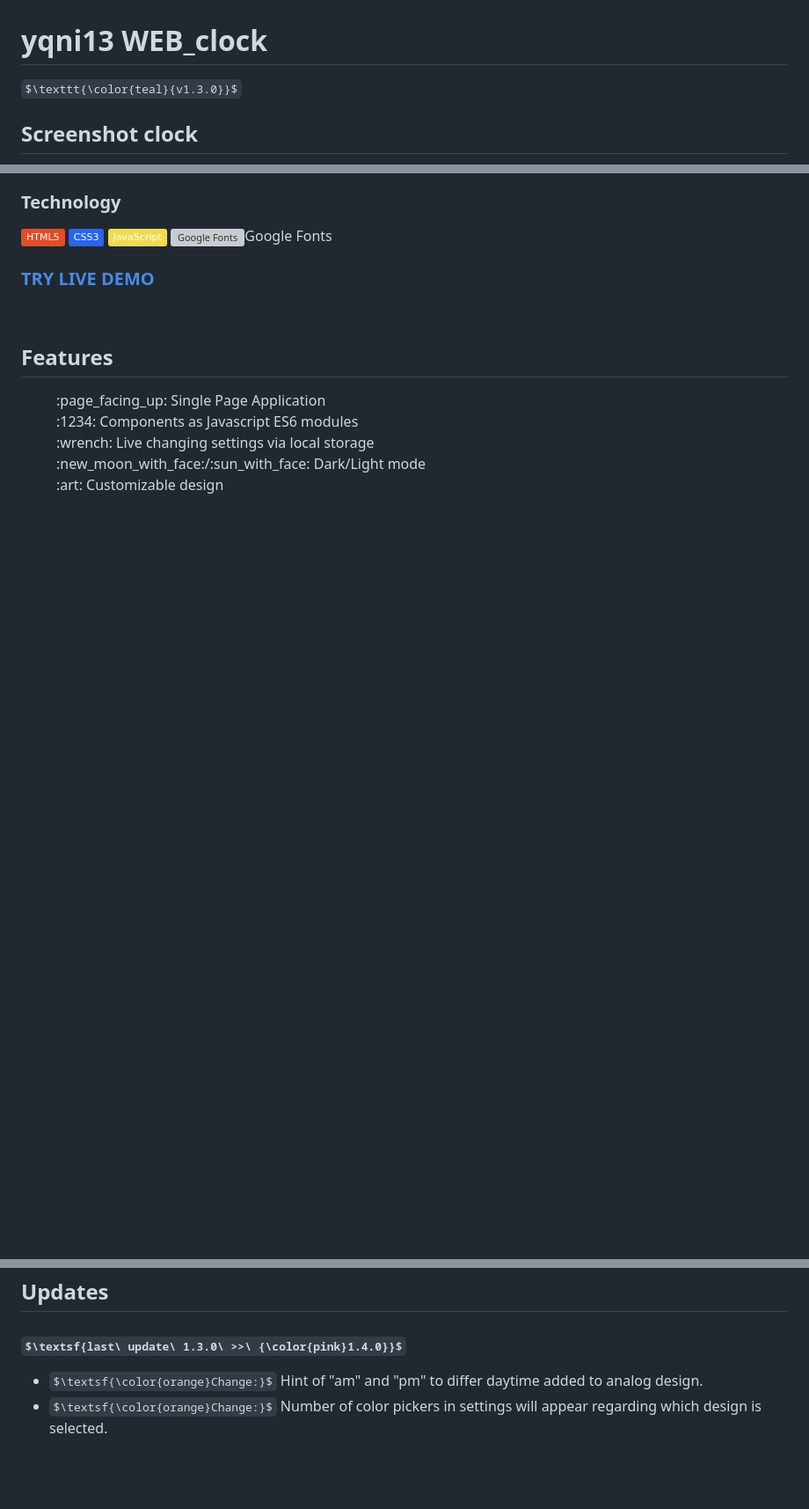
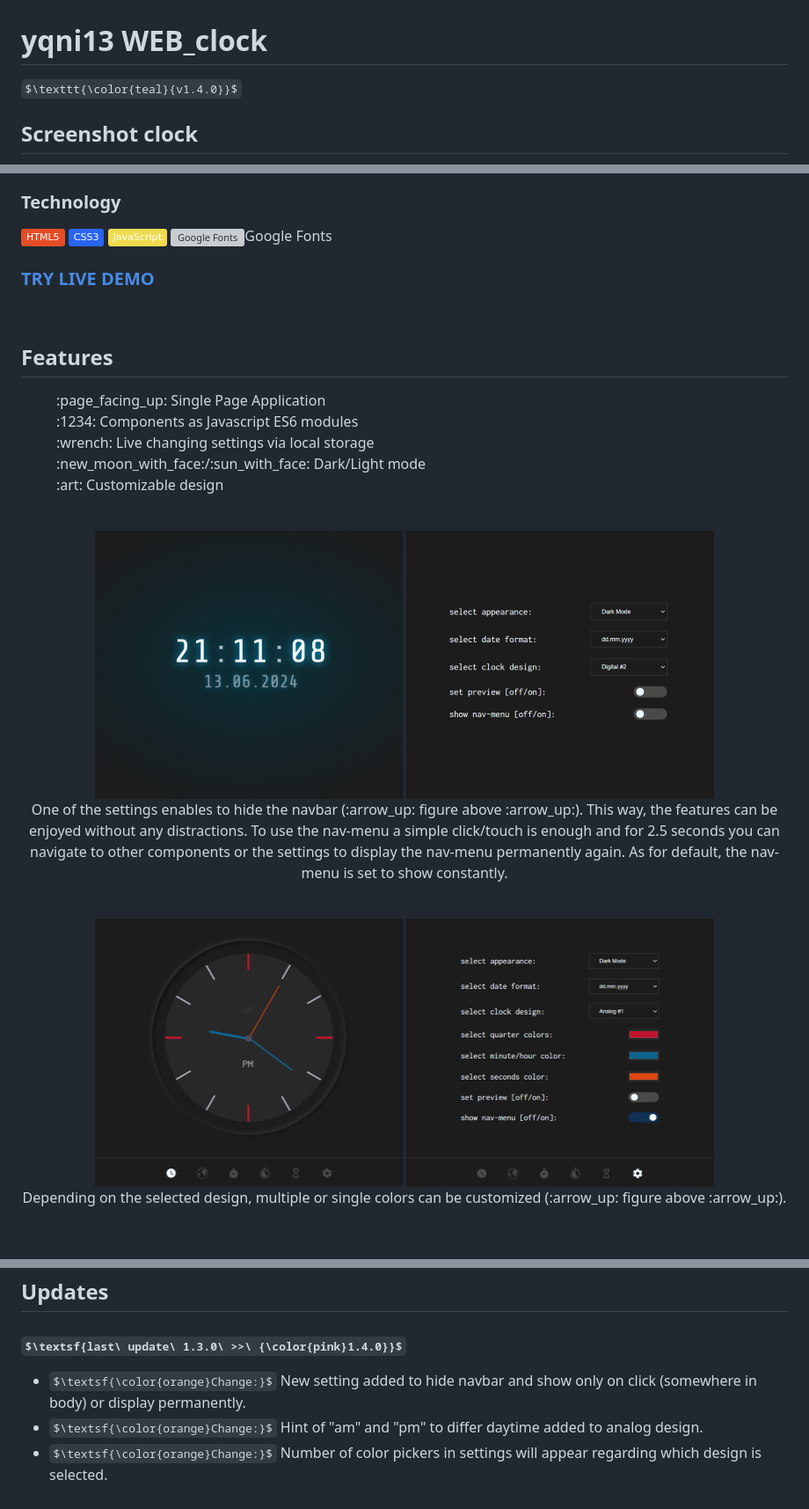
Before and after one commit to yqni13/WEB_clock, a Markdown page: README.md, 3 parts joined by grey strips. Shown: that part at 88% size. Drawn GitHub-style; pictures changed too: assets/img/screenshot_analog_clock.png (added), assets/img/screenshot_multiple-colors_settings.png (added), assets/img/screenshot_no-nav_clock.png (added); badges without logos; some formulas as TeX source; blank space fills up the shorter version; grey boxes are pictures that could not be loaded.

Commit message:
show/hide navbar; new digital design

```diff
--- a/README.md
+++ b/README.md
@@ -1,5 +1,5 @@
 # yqni13 WEB_clock
-$\texttt{\color{teal}{v1.3.0}}$
+$\texttt{\color{teal}{v1.4.0}}$
 
 ## Screenshot clock
 <div align="center">
@@ -32,3 +32,21 @@ $\texttt{\color{teal}{v1.3.0}}$
 
 <br>
 
+<div align="center">
+    <img src="assets/img/screenshot_no-nav_clock.png">
+    <img src="assets/img/screenshot_no-nav_settings.png">
+</div>
+<div align="center">
+    <p>One of the settings enables to hide the navbar (:arrow_up: figure above :arrow_up:). This way, the features can be enjoyed without any distractions. To use the nav-menu a simple click/touch is enough and for 2.5 seconds you can navigate to other components or the settings to display the nav-menu permanently again. As for default, the nav-menu is set to show constantly.</p>
+</div>
+
+<br>
+
+<div align="center">
+    <img src="assets/img/screenshot_analog_clock.png">
+    <img src="assets/img/screenshot_multiple-colors_settings.png">
+</div>
+<div align="center">
+    <p>Depending on the selected design, multiple or single colors can be customized (:arrow_up: figure above :arrow_up:).</p>
+</div>
+
@@ -36,6 +56,7 @@ $\texttt{\color{teal}{v1.3.0}}$
 
 ### $\textsf{last\ update\ 1.3.0\ >>\ {\color{pink}1.4.0}}$
 
+- $\textsf{\color{orange}Change:}$ New setting added to hide navbar and show only on click (somewhere in body) or display permanently.
 - $\textsf{\color{orange}Change:}$ Hint of "am" and "pm" to differ daytime added to analog design.
 - $\textsf{\color{orange}Change:}$ Number of color pickers in settings will appear regarding which design is selected.
 
```
Also changed, not shown: other parts of README.md (+2 -0 lines), docs/update_protocol.md (+6 -0 lines), 7 other files.
